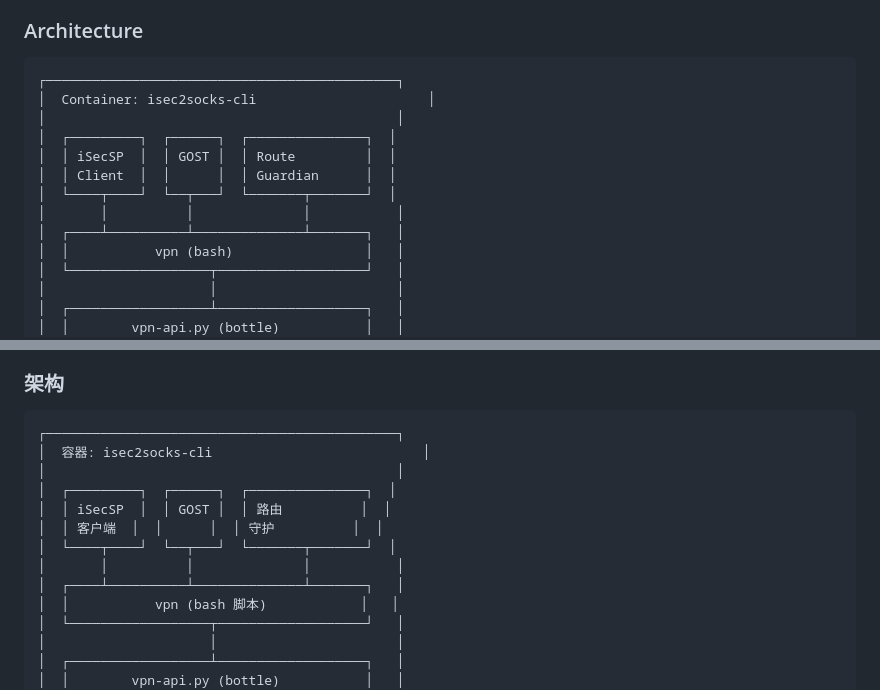
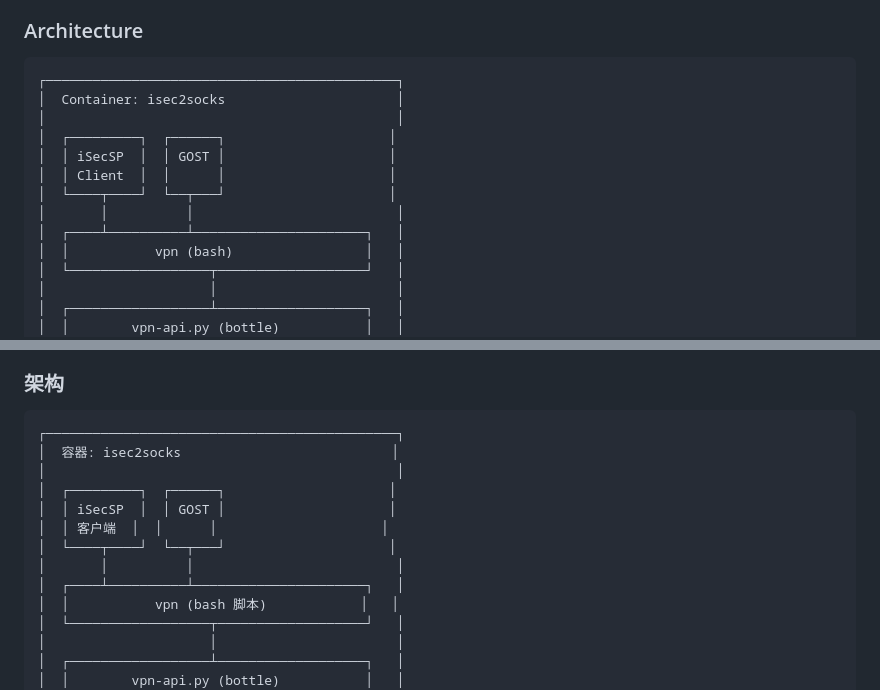
Before and after one commit to ffexis/isec2socks, a Markdown page: README.md, 2 parts joined by grey strips. Drawn GitHub-style.

Commit message:
Update architecture diagrams to remove route guardian

````diff
--- a/README.md
+++ b/README.md
@@ -98,14 +98,14 @@ curl -X PUT -H "Content-Type: application/json" \
 
 ```
 ┌─────────────────────────────────────────────┐
-│  Container: isec2socks-cli                      │
+│  Container: isec2socks                      │
 │                                             │
-│  ┌─────────┐  ┌──────┐  ┌───────────────┐  │
-│  │ iSecSP  │  │ GOST │  │ Route         │  │
-│  │ Client  │  │      │  │ Guardian      │  │
-│  └────┬────┘  └──┬───┘  └───────┬───────┘  │
-│       │          │              │           │
-│  ┌────┴──────────┴──────────────┴───────┐   │
+│  ┌─────────┐  ┌──────┐                     │
+│  │ iSecSP  │  │ GOST │                     │
+│  │ Client  │  │      │                     │
+│  └────┬────┘  └──┬───┘                     │
+│       │          │                          │
+│  ┌────┴──────────┴──────────────────────┐   │
 │  │           vpn (bash)                 │   │
 │  └──────────────────┬───────────────────┘   │
 │                     │                       │
@@ -216,14 +216,14 @@ curl -X PUT -H "Content-Type: application/json" \
 
 ```
 ┌─────────────────────────────────────────────┐
-│  容器: isec2socks-cli                           │
+│  容器: isec2socks                           │
 │                                             │
-│  ┌─────────┐  ┌──────┐  ┌───────────────┐  │
-│  │ iSecSP  │  │ GOST │  │ 路由          │  │
-│  │ 客户端  │  │      │  │ 守护          │  │
-│  └────┬────┘  └──┬───┘  └───────┬───────┘  │
-│       │          │              │           │
-│  ┌────┴──────────┴──────────────┴───────┐   │
+│  ┌─────────┐  ┌──────┐                     │
+│  │ iSecSP  │  │ GOST │                     │
+│  │ 客户端  │  │      │                     │
+│  └────┬────┘  └──┬───┘                     │
+│       │          │                          │
+│  ┌────┴──────────┴──────────────────────┐   │
 │  │           vpn (bash 脚本)            │   │
 │  └──────────────────┬───────────────────┘   │
 │                     │                       │
````
